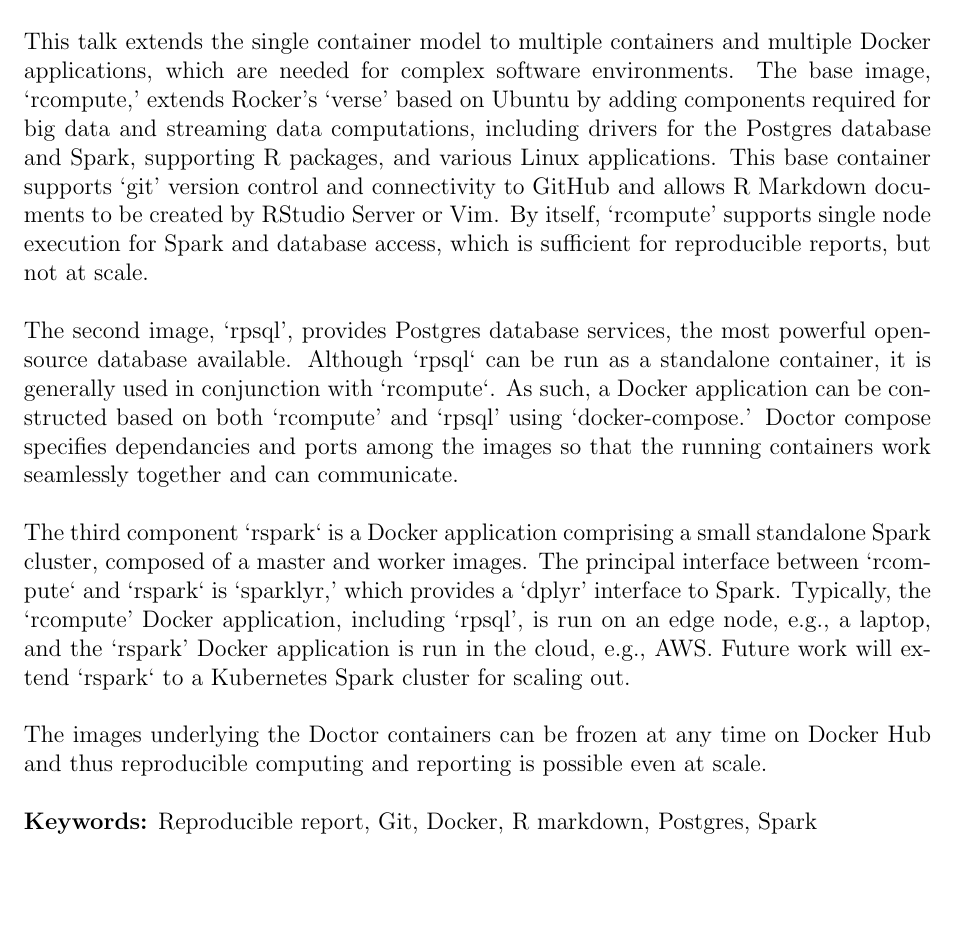
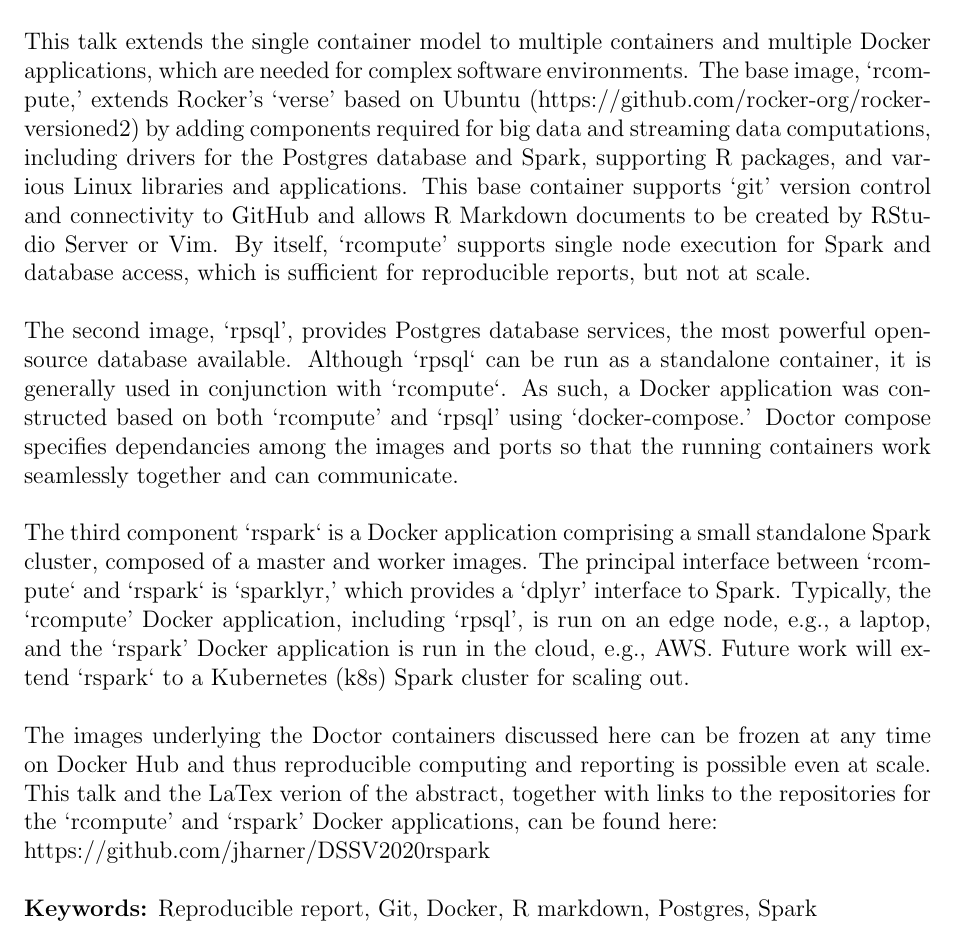
Before and after one commit to jharner/DSSV2020rspark, a LaTeX document (DSSV2020abs.tex): part of the page, cut so that both start at the same text, the shorter picture padded with empty space. Compiled offline with pdfLaTeX.

Commit message:
added GitHub link

```diff
--- a/DSSV2020abs.tex
+++ b/DSSV2020abs.tex
@@ -21,13 +22,14 @@
+\end{center}
 
 Statistical projects consisting of code-based text, data analyses, visualizations, and simulations can be ``containerized," creating a transparent reproduction of the computational workflow that produced the results. With the advent of container platforms such as Docker and their integration with cloud technologies and standalone operating systems, entire environments can be archived, providing later access to the exact data, methods, platforms, and configurations used to generate computations and reports. Generally, all processes should be automated by Dockerfiles, makefiles, and shell scripts along with Git to ensure reproducibility.\\
 \\
-This talk extends the single container model to multiple containers and multiple Docker applications, which are needed for complex software environments. The base image, `rcompute,' extends Rocker's `verse' based on Ubuntu by adding components required for big data and streaming data computations, including drivers for the Postgres database and Spark, supporting R packages, and various Linux applications. This base container supports `git' version control and connectivity to GitHub and allows R Markdown documents to be created by RStudio Server or Vim. By itself, `rcompute' supports single node execution for Spark and database access, which is sufficient for reproducible reports, but not at scale.\\
+This talk extends the single container model to multiple containers and multiple Docker applications, which are needed for complex software environments. The base image, `rcompute,' extends Rocker's `verse' based on Ubuntu (https://github.com/rocker-org/rocker-versioned2) by adding components required for big data and streaming data computations, including drivers for the Postgres database and Spark, supporting R packages, and various Linux libraries and applications. This base container supports `git' version control and connectivity to GitHub and allows R Markdown documents to be created by RStudio Server or Vim. By itself, `rcompute' supports single node execution for Spark and database access, which is sufficient for reproducible reports, but not at scale.\\
 \\
-The second image, `rpsql', provides Postgres database services, the most powerful open-source database available. Although `rpsql` can be run as a standalone container, it is generally used in conjunction with `rcompute`. As such, a Docker application can be constructed based on both `rcompute' and `rpsql' using `docker-compose.' Doctor compose specifies dependancies and ports among the images so that the running containers work seamlessly together and can communicate.\\
+The second image, `rpsql', provides Postgres database services, the most powerful open-source database available. Although `rpsql` can be run as a standalone container, it is generally used in conjunction with `rcompute`. As such, a Docker application was constructed based on both `rcompute' and `rpsql' using `docker-compose.' Doctor compose specifies dependancies among the images and ports so that the running containers work seamlessly together and can communicate.\\
 \\
-The third component `rspark` is a Docker application comprising a small standalone Spark cluster, composed of a master and worker images. The principal interface between `rcompute` and `rspark` is `sparklyr,' which provides a `dplyr' interface to Spark. Typically, the `rcompute' Docker application, including `rpsql', is run on an edge node, e.g., a laptop, and the `rspark' Docker application is run in the cloud, e.g., AWS. Future work will extend `rspark` to a Kubernetes Spark cluster for scaling out.\\
+The third component `rspark` is a Docker application comprising a small standalone Spark cluster, composed of a master and worker images. The principal interface between `rcompute` and `rspark` is `sparklyr,' which provides a `dplyr' interface to Spark. Typically, the `rcompute' Docker application, including `rpsql', is run on an edge node, e.g., a laptop, and the `rspark' Docker application is run in the cloud, e.g., AWS. Future work will extend `rspark` to a Kubernetes (k8s) Spark cluster for scaling out.\\
 \\
-The images underlying the Doctor containers can be frozen at any time on Docker Hub and thus reproducible computing and reporting is possible even at scale.\\
+The images underlying the Doctor containers discussed here can be frozen at any time on Docker Hub and thus reproducible computing and reporting is possible even at scale. This talk and the LaTex verion of the abstract, together with links to the repositories for the `rcompute' and `rspark' Docker applications, can be found here:\\ https://github.com/jharner/DSSV2020rspark\\
 \\
 \textbf{Keywords:} Reproducible report, Git, Docker, R markdown, Postgres, Spark
 
```
Also changed, not shown: DSSV2020abs.pdf, DSSV2020abs.tex (5 more changed lines).
